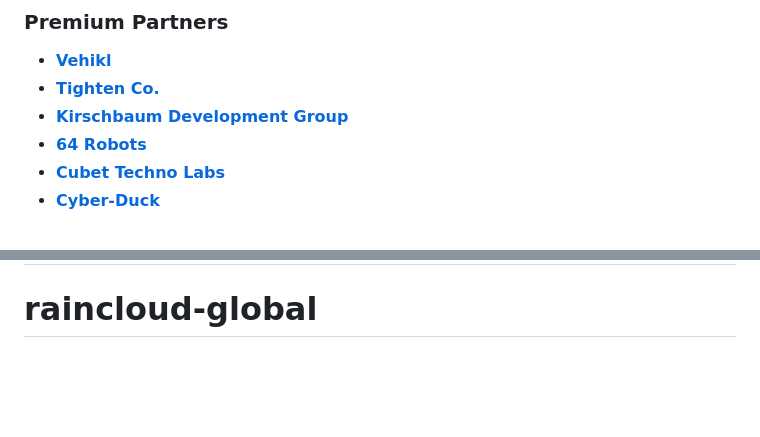
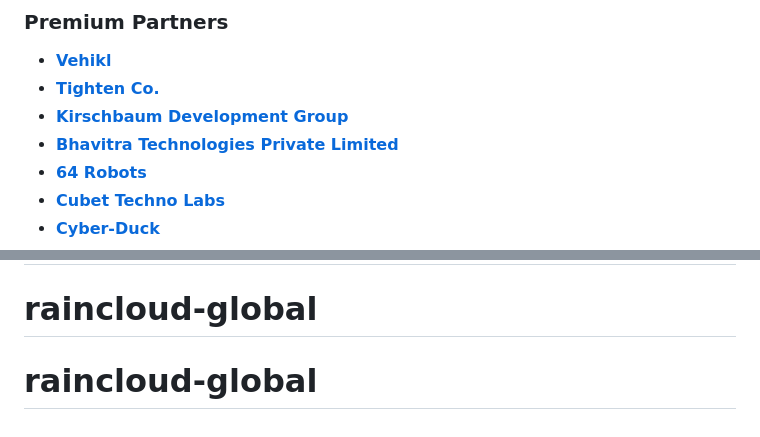
Before and after one commit to Bhavitra/raincloud-global, a Markdown page: README.md, 2 parts joined by grey strips. Rendered like a GitHub page; blank space fills up the shorter version.

```diff
--- a/README.md
+++ b/README.md
@@ -36,6 +40,7 @@ We would like to extend our thanks to the following sponsors for funding Laravel
 - **[Vehikl](https://vehikl.com/)**
 - **[Tighten Co.](https://tighten.co)**
 - **[Kirschbaum Development Group](https://kirschbaumdevelopment.com)**
+- **[Bhavitra Technologies Private Limited](https://www.bhavitra.com)**
 - **[64 Robots](https://64robots.com)**
 - **[Cubet Techno Labs](https://cubettech.com)**
 - **[Cyber-Duck](https://cyber-duck.co.uk)**
@@ -64,3 +69,4 @@ If you discover a security vulnerability within Laravel, please send an e-mail t
 The Laravel framework is open-sourced software licensed under the [MIT license](https://opensource.org/licenses/MIT).
 # raincloud-global
 # raincloud-global
+# raincloud-global
```
Also changed, not shown: other parts of README.md (+4 -0 lines).
